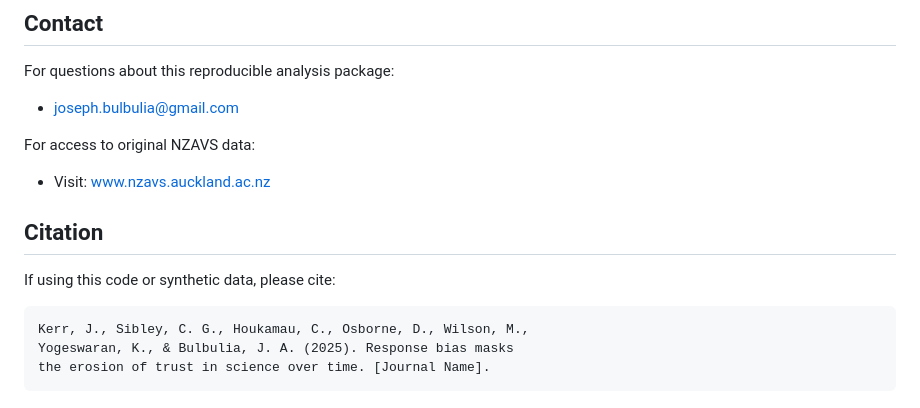
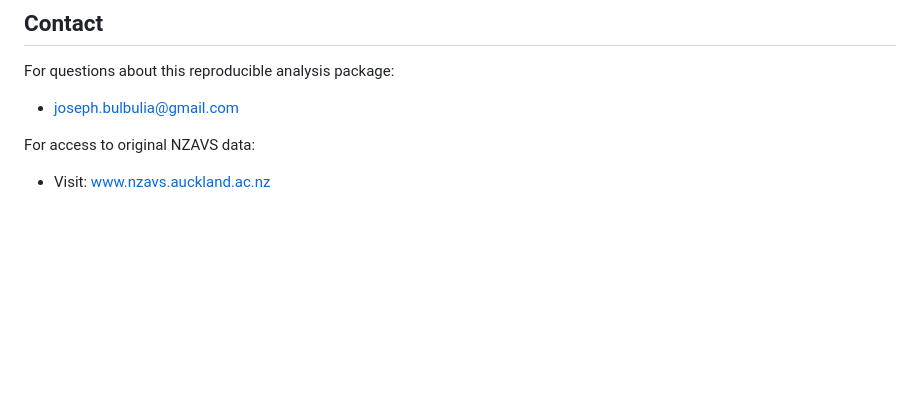
Before and after one commit to go-bayes/osf, a Markdown page: OSF_PACKAGE_SUMMARY.md, the part around one of its changes. GitHub-like rendering; blank space fills up the shorter version.

````diff
--- a/OSF_PACKAGE_SUMMARY.md
+++ b/OSF_PACKAGE_SUMMARY.md
@@ -112,12 +112,3 @@ For questions about this reproducible analysis package:
 
 For access to original NZAVS data:
 - Visit: www.nzavs.auckland.ac.nz
-
-## Citation
-
-If using this code or synthetic data, please cite:
-```
-Kerr, J., Sibley, C. G., Houkamau, C., Osborne, D., Wilson, M.,
-Yogeswaran, K., & Bulbulia, J. A. (2025). Response bias masks
-the erosion of trust in science over time. [Journal Name].
-```
````
Also changed, not shown: other parts of OSF_PACKAGE_SUMMARY.md (+8 -8 lines).
